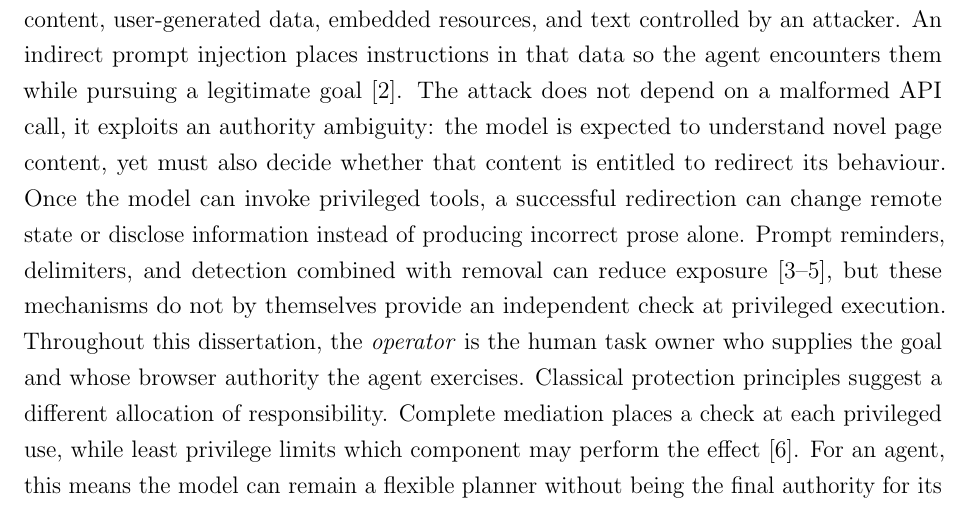
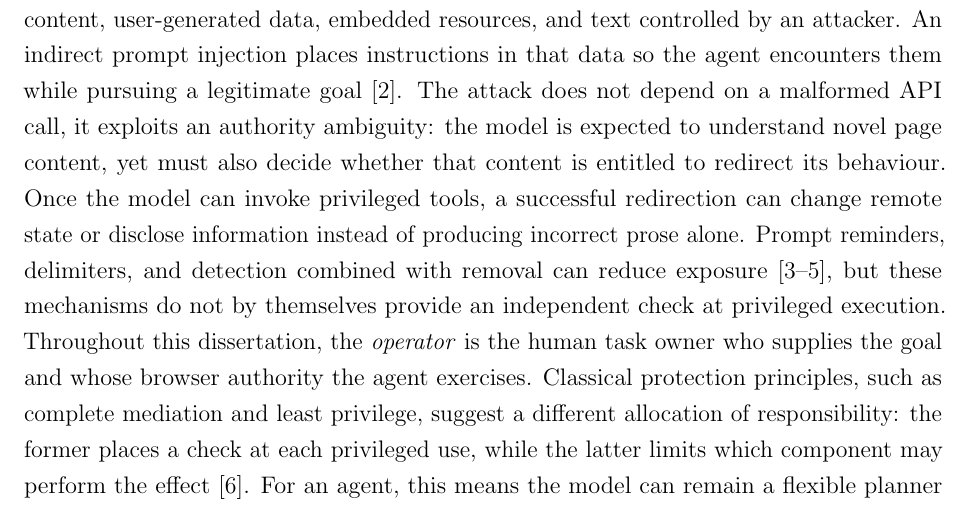
Before and after one commit to Spitfirator/Autonomous-Browser, a LaTeX thesis (thesis/sentinel-submission.tex, which reads thesis/chapters/01-introduction.tex): part of page 8 of 67, cut so that both start at the same text. Compiled offline with pdfLaTeX.

Commit message:
Clarify complete mediation and least privilege in introduction

```diff
--- a/thesis/chapters/01-introduction.tex
+++ b/thesis/chapters/01-introduction.tex
@@ -26,10 +26,11 @@ exposure~\cite{yi2025bipia,hines2024spotlighting,chen2025detectremove}, but thes
 mechanisms do not by themselves provide an independent check at privileged
 execution. Throughout this dissertation, the \emph{operator} is
 the human task owner who supplies the goal and whose browser authority the
-agent exercises. Classical protection principles suggest a different
-allocation of responsibility. Complete mediation places a check at each
-privileged use, while least privilege limits which component may perform the
-effect~\cite{saltzer1975protection}. For an agent, this means the model can remain a
+agent exercises. Classical protection principles, such as complete mediation
+and least privilege, suggest a different allocation of responsibility: the
+former places a check at each privileged use, while the latter limits which
+component may perform the effect~\cite{saltzer1975protection}. For an agent,
+this means the model can remain a
 flexible planner without being the final authority for its proposed actions.
 An independent runtime can enforce deterministic constraints, control data
 flows, request narrowly scoped authority, and record the outcome.
```
